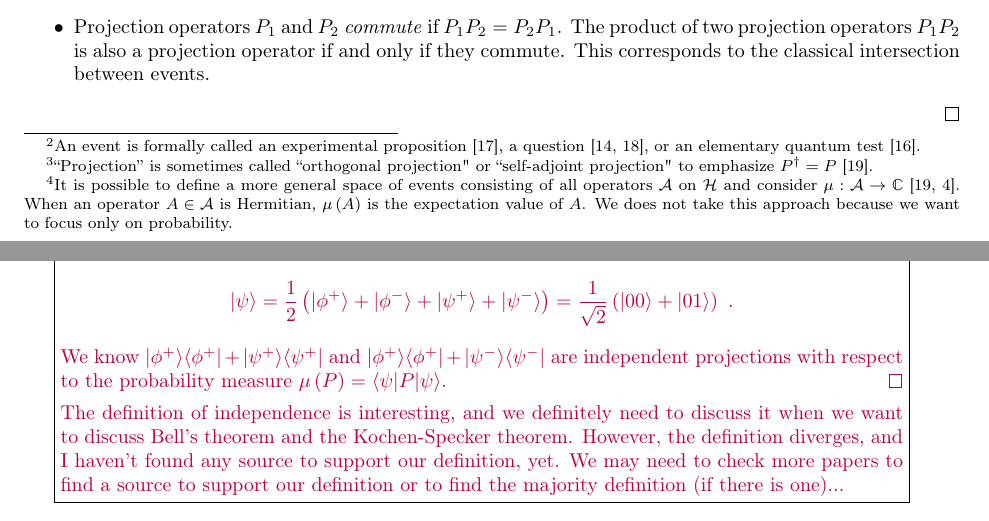
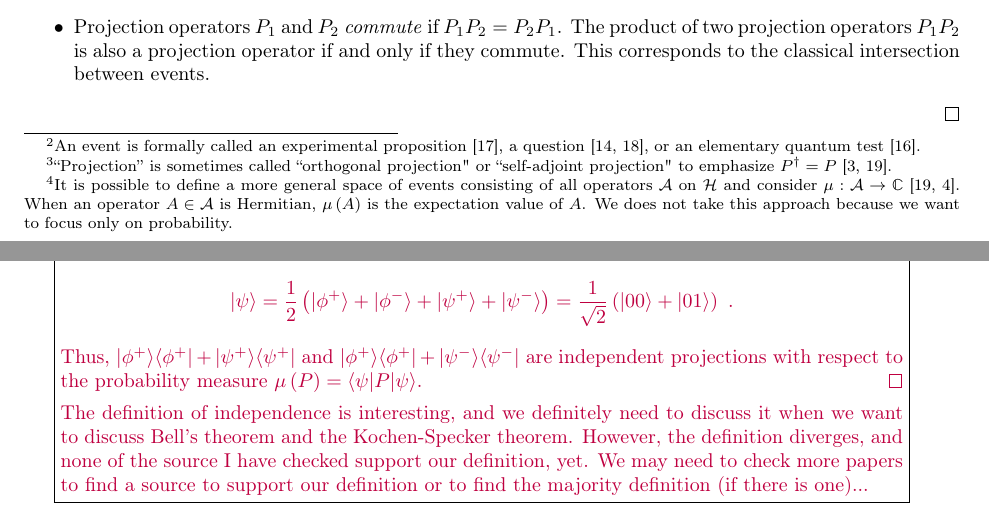
Before and after one commit to yuttai/Contextuality-and-Nonlocality-in-Discrete-Quantum-Theory, a LaTeX document (prob.tex): two parts of pages 5 and 7 of 11, joined at a grey line, cut so that both start at the same text. Compiled offline with pdfLaTeX.

Commit message:
From: Tai, Yu-Tsung Sent: Saturday, May 21, 2016 23:16 To: Sabry, Amr A. <sabry@indiana.edu>; Ortiz, Gerardo <ortizg@indiana.edu>; Hanson, Andrew J. <hansona@indiana.edu> Subject: RE: link
Dear all,

I updated until the independence of quantum events... As in the PDF
file, it turns out that the definition of independence diverges, and
none of the source I have checked support our definition, yet. May I
confirm whether I should check more sources for quantum independence, or
I should move on to Section 3.1 Quantum Probability Measures first, and
we can discuss this part in our later meeting? Thanks.

Best regards,
Tai, Yu-Tsung (戴淯琮)
PhD student in Mathematics & Computer Science Indiana University,
Bloomington

-----Original Message-----
From: Sabry, Amr A.
Sent: Friday, May 13, 2016 9:46
To: Ortiz, Gerardo <ortizg@indiana.edu>; Hanson, Andrew J.
<hansona@indiana.edu>; Tai, Yu-Tsung <yuttai@indiana.edu>
Cc: Sabry, Amr A. <sabry@indiana.edu>
Subject: link

https://qchu.wordpress.com/2012/08/18/noncommutative-probability/

```diff
--- a/prob.tex
+++ b/prob.tex
@@ -906,7 +906,7 @@ is formally called an experimental proposition~\cite{BirkhoffVonNeumann1936}, a
 elementary quantum test~\cite{peres1995quantum}.} mathematically is represented as a projection operator $P:\Hilb\rightarrow\Hilb$ onto a linear subspace~$S$ of $\Hilb$. The set of all events can be defined recursively as follow:
 \footnote {``Projection'' is sometimes called
 ``orthogonal projection" or ``self-adjoint projection" to
-emphasize $P^{\dagger} = P$~\cite{Maassen2010}.}
+emphasize $P^{\dagger} = P$~\cite{Griffiths2003,Maassen2010}.}
 \begin{itemize}
 \item $\mathbb{0}$ is a projection.
 \item For any pure state~$\ket{\psi}$, $\proj{\psi}$ is a projection
@@ -1073,13 +1073,13 @@ Their sum is also a Bell state~
 \[
 \ket{\psi}=\frac{1}{2}\left(\ket{\phi^{+}}+\ket{\phi^{-}}+\ket{\psi^{+}}+\ket{\psi^{-}}\right)=\frac{1}{\sqrt{2}}\left(\ket{00}+\ket{01}\right)\textrm{ .}
 \]
-We know $\proj{\phi^{+}}+\proj{\psi^{+}}$ and $\proj{\phi^{+}}+\proj{\psi^{-}}$
+Thus, $\proj{\phi^{+}}+\proj{\psi^{+}}$ and $\proj{\phi^{+}}+\proj{\psi^{-}}$
 are independent projections with respect to the probability
 measure~$\mu\left(P\right)=\melement{\psi}{P}$.\qed\end{example}
 
 The definition of independence is interesting, and we definitely need
 to discuss it when we want to discuss Bell's theorem and the Kochen-Specker
-theorem. However, the definition diverges, and I haven't found any source to
+theorem. However, the definition diverges, and none of the source I have checked
 support our definition, yet. We may need to check more papers to find a source
 to support our definition or to find the majority definition (if there is one)...}
 
```
Also changed, not shown: discreteGBKS.bib (+0 -1 lines), prob.pdf.
